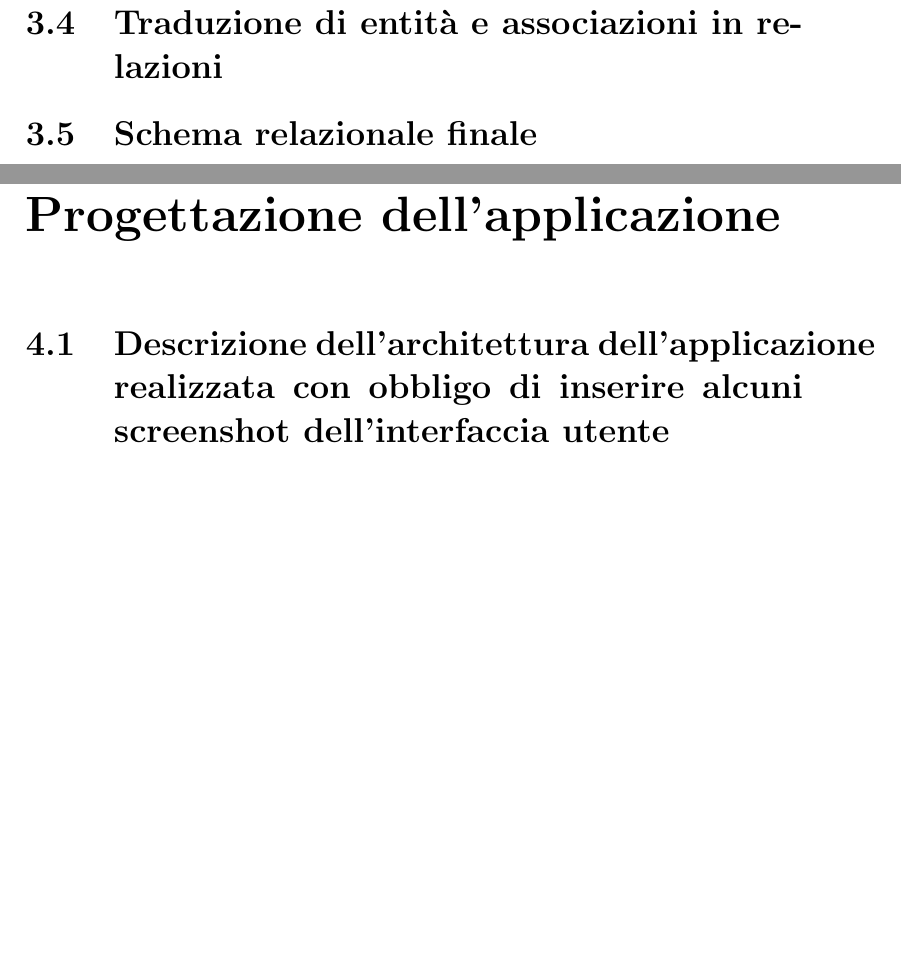
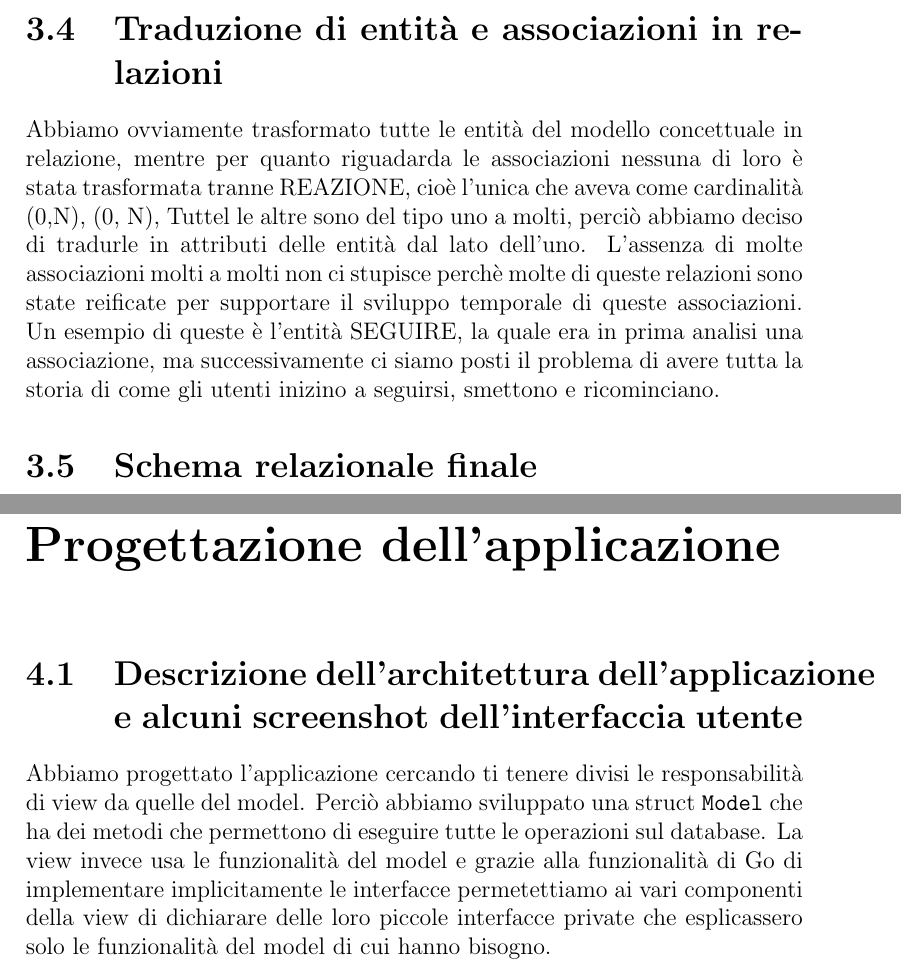
Before and after one commit to michelececcacci/db-proj, a LaTeX document (report/main.tex): two parts of pages 25 and 33 of 33 before the commit and two parts of pages 25 and 34 of 34 after it, joined at a grey line, cut so that both start at the same text, the shorter picture padded with empty space. Compiled offline with pdfLaTeX.

Commit message:
Add written stuff

```diff
--- a/report/main.tex
+++ b/report/main.tex
@@ -709,6 +709,7 @@ Quindi il costo totale giornaliero è:
 In luce di ciò abbiamo deciso di mantenere la ridondanza.
 
 \section{Traduzione di entità e associazioni in relazioni}
+Abbiamo ovviamente trasformato tutte le entità del modello concettuale in relazione, mentre per quanto riguadarda le associazioni nessuna di loro è stata trasformata tranne REAZIONE, cioè l'unica che aveva come cardinalità (0,N), (0, N), Tuttel le altre sono del tipo uno a molti, perciò abbiamo deciso di tradurle in attributi delle entità dal lato dell'uno. L'assenza di molte associazioni molti a molti non ci stupisce perchè molte di queste relazioni sono state reificate per supportare il sviluppo temporale di queste associazioni. Un esempio di queste è l'entità SEGUIRE, la quale era in prima analisi una associazione, ma successivamente ci siamo posti il problema di avere tutta la storia di come gli utenti inizino a seguirsi, smettono e ricominciano.
 \section{Schema relazionale finale}
 \section{Traduzione delle operazioni in query SQL}
 \subsection{Creazione  tabelle}
@@ -1039,5 +1040,6 @@ INSERT INTO AMMINISTRATORE (
 \end{lstlisting}
 
 \chapter{Progettazione dell'applicazione}
-\section{Descrizione dell'architettura dell'applicazione realizzata con obbligo di inserire alcuni screenshot dell'interfaccia utente}
+\section{Descrizione dell'architettura dell'applicazione e alcuni screenshot dell'interfaccia utente}
+Abbiamo progettato l'applicazione cercando ti tenere divisi le responsabilità di view da quelle del model. Perciò abbiamo sviluppato una struct \texttt{Model} che ha dei metodi che permettono di eseguire tutte le operazioni sul database. La view invece usa le funzionalità del model e grazie alla funzionalità di Go di implementare implicitamente le interfacce permetettiamo ai vari componenti della view di dichiarare delle loro piccole interfacce private che esplicassero solo le funzionalità del model di cui hanno bisogno.
 \end{document}
```
Also changed, not shown: report/main.tex (2 more changed lines).
